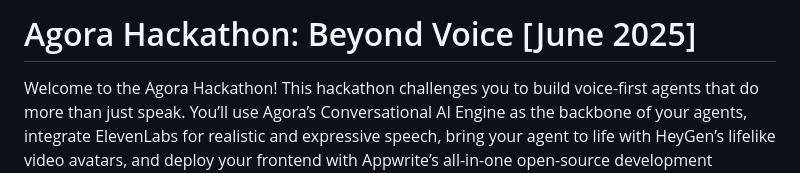
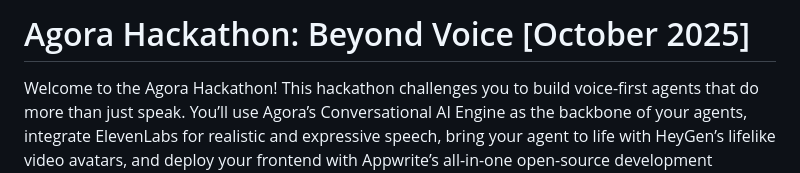
Before and after one commit to AgoraIO-Community/SFTechWeek-2025-Hackathon, a Markdown page: README.md, the part around the change. GitHub-like rendering.

```diff
--- a/README.md
+++ b/README.md
@@ -1,4 +1,4 @@
-# Agora Hackathon: Beyond Voice [June 2025]
+# Agora Hackathon: Beyond Voice [October 2025]
 
 Welcome to the Agora Hackathon! This hackathon challenges you to build voice-first
 agents that do more than just speak. You’ll use Agora’s Conversational AI Engine as
```
